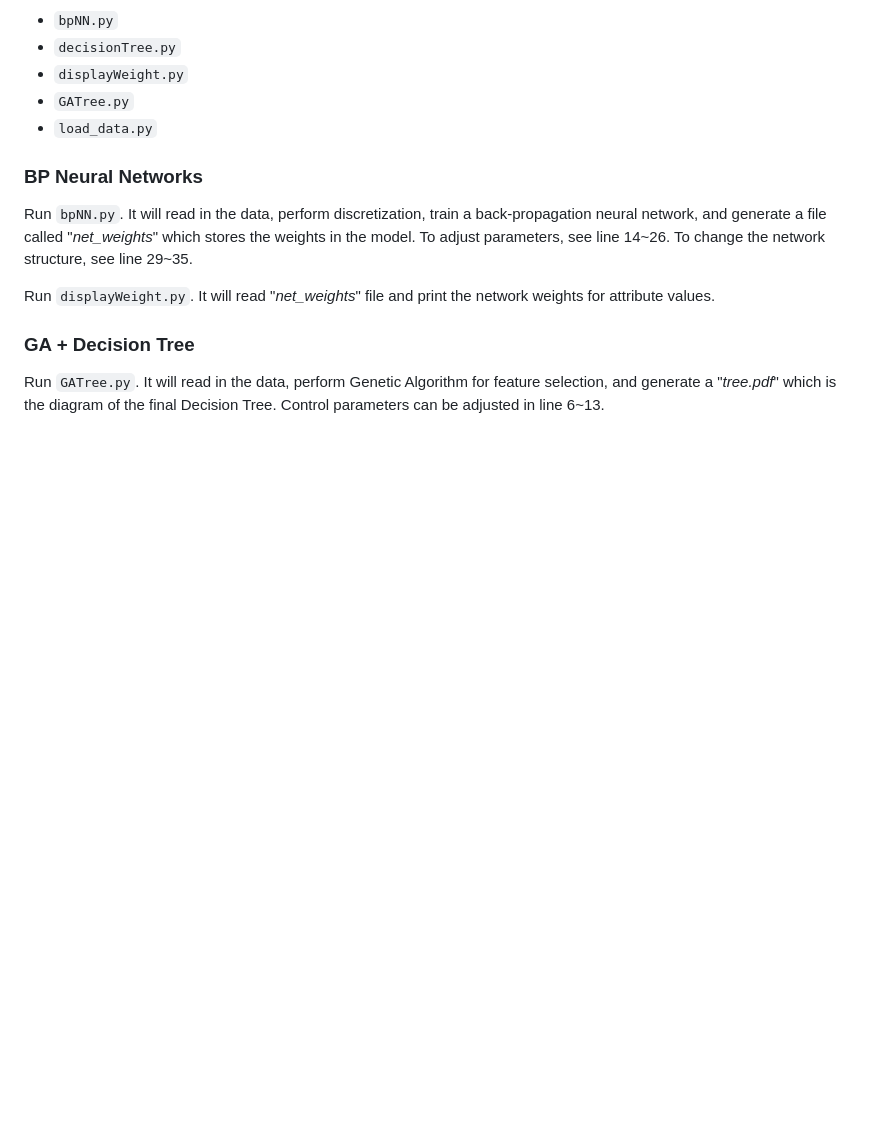
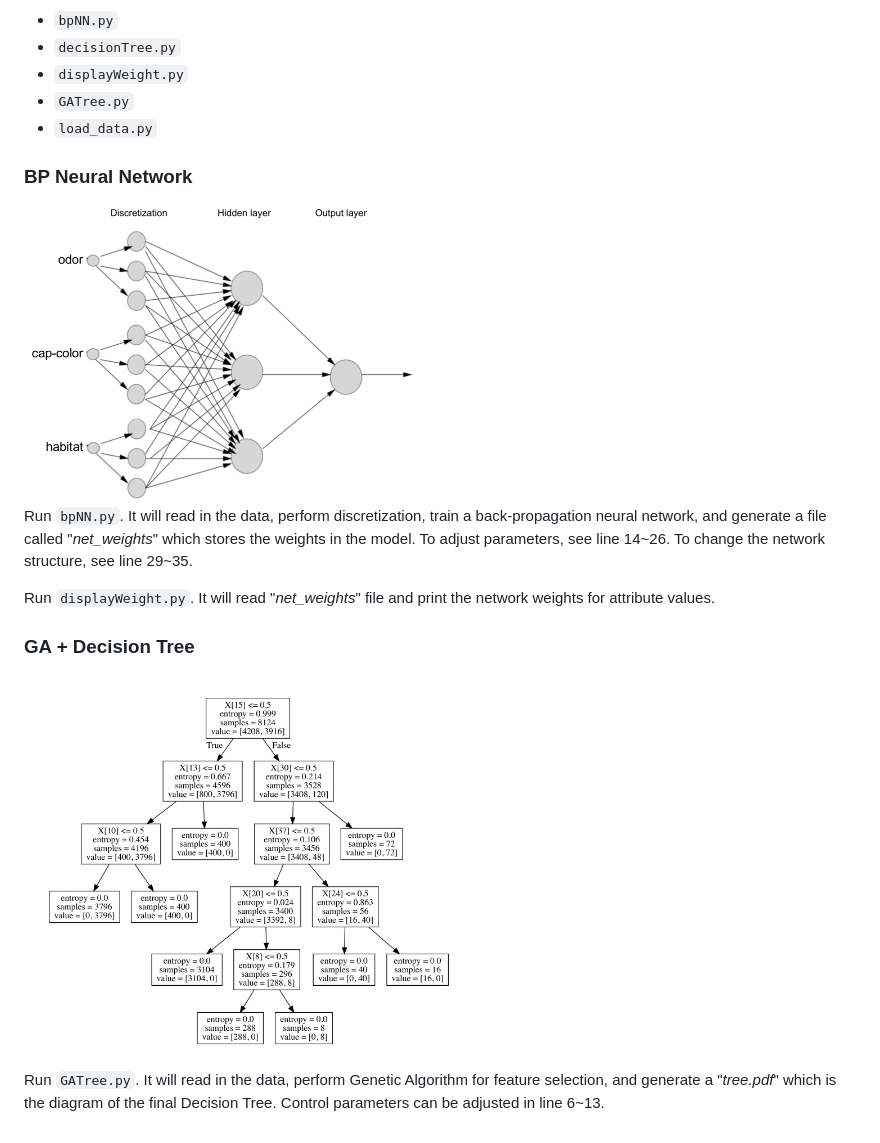
Before and after one commit to ybhan/Mushroom-Edibility-Rules, a Markdown page: README.md, the part around the change printed below. GitHub-like rendering; pictures changed too: bpNN.png (added), tree5.png (added); blank space fills up the shorter version.

```diff
--- a/README.md
+++ b/README.md
@@ -31,7 +31,9 @@ Original source: [UCI Machine Learning Repository](https://archive.ics.uci.edu/m
 - `GATree.py`
 - `load_data.py`
 
-### BP Neural Networks ###
+### BP Neural Network ###
+
+<img alt="Neural Network for Extracting Rules" src="bpNN.png" width="400">
 
 Run `bpNN.py`. It will read in the data, perform discretization, train a back-propagation neural network, and generate a file called "*net_weights*" which stores the weights in the model. To adjust parameters, see line 14\~26. To change the network structure, see line 29\~35.
 
@@ -39,4 +41,6 @@ Run `displayWeight.py`. It will read "*net_weights*" file and print the network
 
 ### GA + Decision Tree ###
 
+<img alt="Decision Tree Selected by GA" src="tree5.png" width="450">
+
 Run `GATree.py`. It will read in the data, perform Genetic Algorithm for feature selection, and generate a "*tree.pdf*" which is the diagram of the final Decision Tree. Control parameters can be adjusted in line 6\~13.
```
Also changed, not shown: other parts of README.md (+1 -1 lines), 2 other files.
